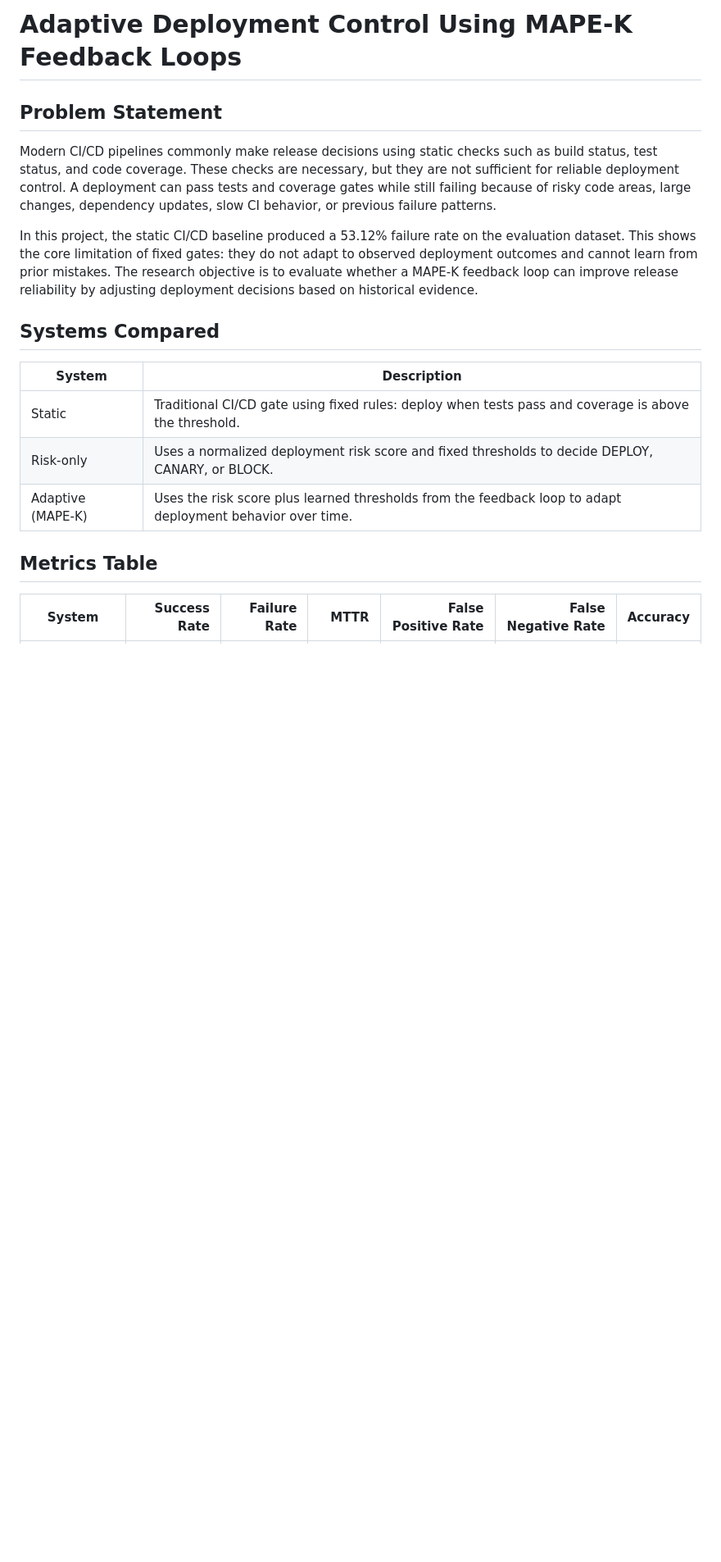
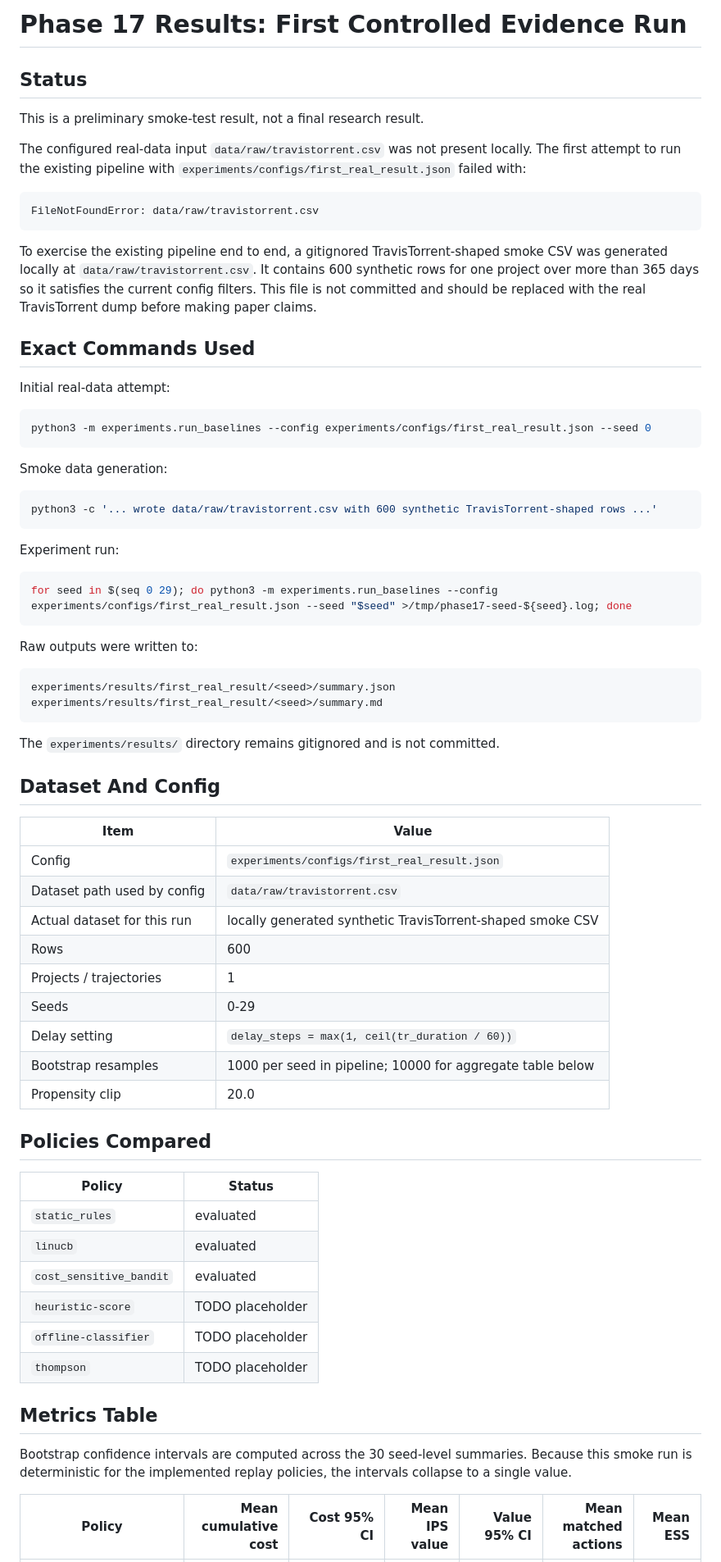
Before and after one commit to abishekgiri/adaptive-release-controller-, a Markdown page: docs/results.md, the part around one of its changes. Shown at 82% size. GitHub-like rendering; blank space fills up the shorter version.

Commit message:
Add Phase 17 controlled experiment summary

````diff
--- a/docs/results.md
+++ b/docs/results.md
@@ -1,20 +1,74 @@
-# Adaptive Deployment Control Using MAPE-K Feedback Loops
+# Phase 17 Results: First Controlled Evidence Run
 
-## Problem Statement
+## Status
 
-Modern CI/CD pipelines commonly make release decisions using static checks such as build status, test status, and code coverage. These checks are necessary, but they are not sufficient for reliable deployment control. A deployment can pass tests and coverage gates while still failing because of risky code areas, large changes, dependency updates, slow CI behavior, or previous failure patterns.
+This is a preliminary smoke-test result, not a final research result.
 
-In this project, the static CI/CD baseline produced a 53.12% failure rate on the evaluation dataset. This shows the core limitation of fixed gates: they do not adapt to observed deployment outcomes and cannot learn from prior mistakes. The research objective is to evaluate whether a MAPE-K feedback loop can improve release reliability by adjusting deployment decisions based on historical evidence.
+The configured real-data input `data/raw/travistorrent.csv` was not present locally. The first attempt to run the existing pipeline with `experiments/configs/first_real_result.json` failed with:
 
-## Systems Compared
+```text
+FileNotFoundError: data/raw/travistorrent.csv
+```
 
-| System | Description |
+To exercise the existing pipeline end to end, a gitignored TravisTorrent-shaped smoke CSV was generated locally at `data/raw/travistorrent.csv`. It contains 600 synthetic rows for one project over more than 365 days so it satisfies the current config filters. This file is not committed and should be replaced with the real TravisTorrent dump before making paper claims.
+
+## Exact Commands Used
+
+Initial real-data attempt:
+
+```bash
+python3 -m experiments.run_baselines --config experiments/configs/first_real_result.json --seed 0
+```
+
+Smoke data generation:
+
+```bash
+python3 -c '... wrote data/raw/travistorrent.csv with 600 synthetic TravisTorrent-shaped rows ...'
+```
+
+Experiment run:
+
+```bash
+for seed in $(seq 0 29); do python3 -m experiments.run_baselines --config experiments/configs/first_real_result.json --seed "$seed" >/tmp/phase17-seed-${seed}.log; done
+```
+
+Raw outputs were written to:
+
+```text
+experiments/results/first_real_result/<seed>/summary.json
+experiments/results/first_real_result/<seed>/summary.md
+```
+
+The `experiments/results/` directory remains gitignored and is not committed.
+
+## Dataset And Config
+
+| Item | Value |
 | --- | --- |
-| Static | Traditional CI/CD gate using fixed rules: deploy when tests pass and coverage is above the threshold. |
-| Risk-only | Uses a normalized deployment risk score and fixed thresholds to decide DEPLOY, CANARY, or BLOCK. |
-| Adaptive (MAPE-K) | Uses the risk score plus learned thresholds from the feedback loop to adapt deployment behavior over time. |
+| Config | `experiments/configs/first_real_result.json` |
+| Dataset path used by config | `data/raw/travistorrent.csv` |
+| Actual dataset for this run | locally generated synthetic TravisTorrent-shaped smoke CSV |
+| Rows | 600 |
+| Projects / trajectories | 1 |
+| Seeds | 0-29 |
+| Delay setting | `delay_steps = max(1, ceil(tr_duration / 60))` |
+| Bootstrap resamples | 1000 per seed in pipeline; 10000 for aggregate table below |
+| Propensity clip | 20.0 |
+
+## Policies Compared
+
+| Policy | Status |
+| --- | --- |
+| `static_rules` | evaluated |
+| `linucb` | evaluated |
+| `cost_sensitive_bandit` | evaluated |
+| `heuristic-score` | TODO placeholder |
+| `offline-classifier` | TODO placeholder |
+| `thompson` | TODO placeholder |
 
 ## Metrics Table
 
-| System | Success Rate | Failure Rate | MTTR | False Positive Rate | False Negative Rate | Accuracy |
+Bootstrap confidence intervals are computed across the 30 seed-level summaries. Because this smoke run is deterministic for the implemented replay policies, the intervals collapse to a single value.
+
+| Policy | Mean cumulative cost | Cost 95% CI | Mean IPS value | Value 95% CI | Mean matched actions | Mean ESS |
 | --- | ---: | ---: | ---: | ---: | ---: | ---: |
````
Also changed, not shown: other parts of docs/results.md (+22 -52 lines).
